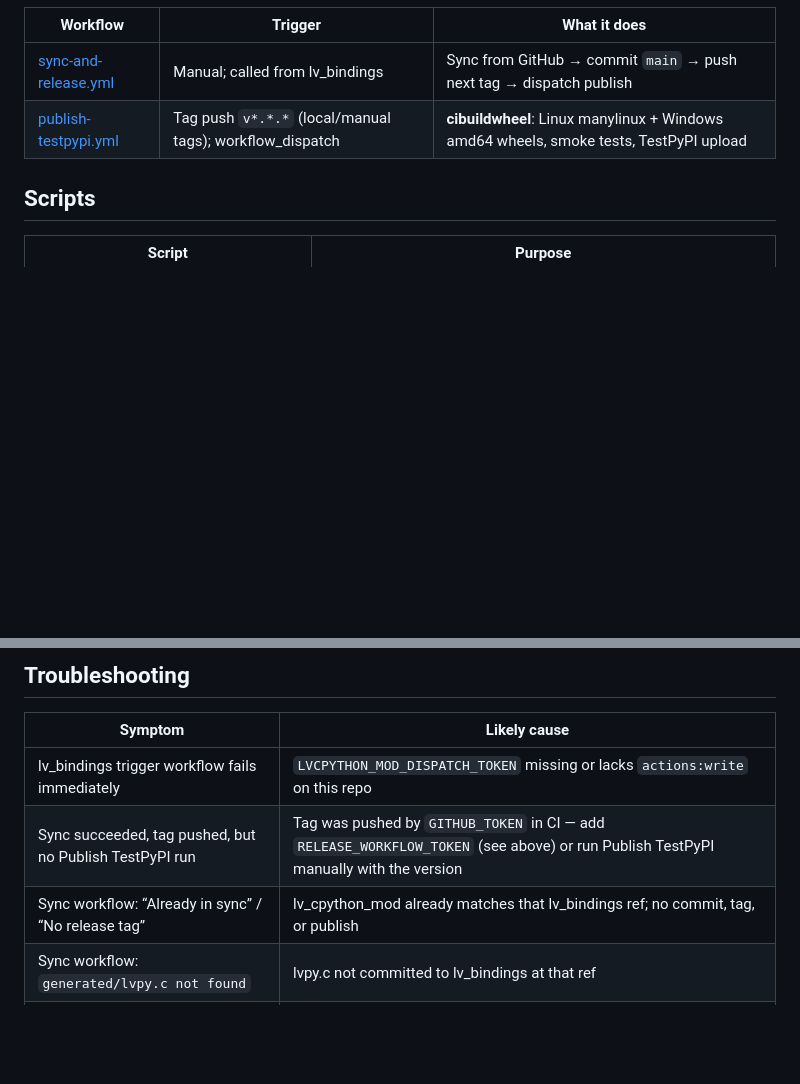
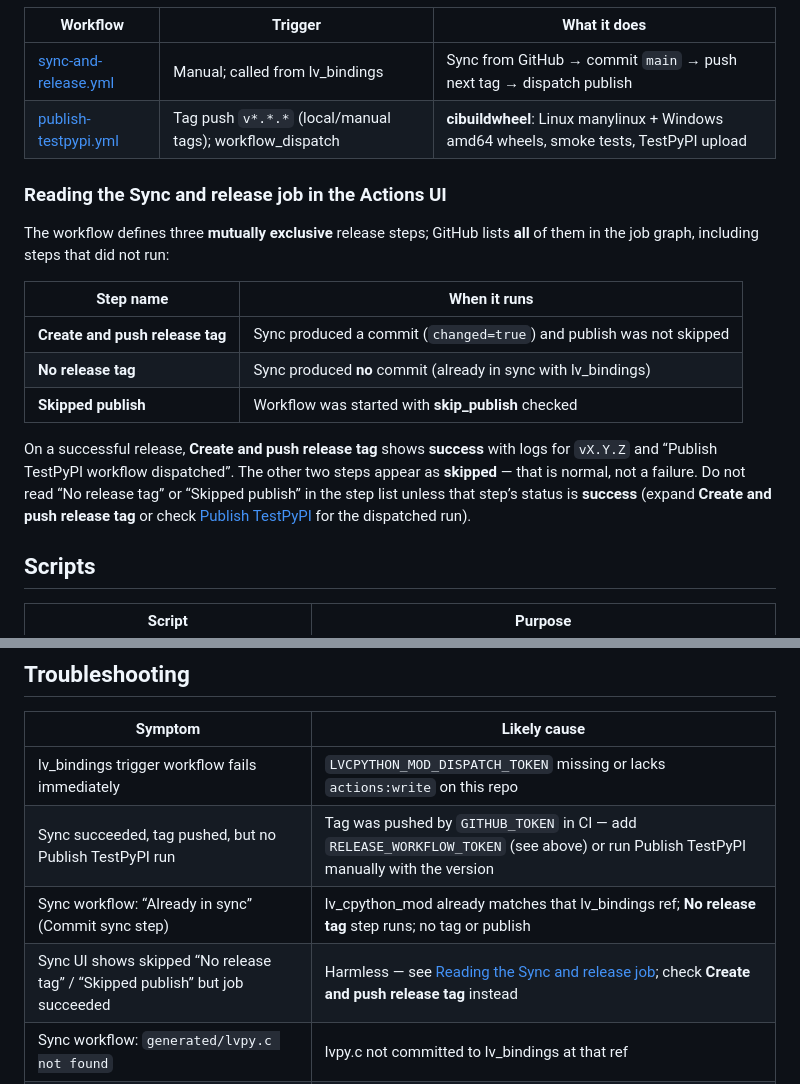
Before and after one commit to PyDevices/lv_cpython_mod, a Markdown page: PUBLISHING.md, 2 parts joined by grey strips. Drawn GitHub-style; blank space fills up the shorter version.

Commit message:
Document misleading skipped steps in Sync and release UI.
GitHub lists all mutually exclusive release steps; skipped "No release
tag" and "Skipped publish" are normal when tagging succeeded.

```diff
--- a/PUBLISHING.md
+++ b/PUBLISHING.md
@@ -163,6 +163,18 @@ Preview without tagging:
 | [sync-and-release.yml](.github/workflows/sync-and-release.yml) | Manual; called from lv_bindings | Sync from GitHub → commit `main` → push next tag → dispatch publish |
 | [publish-testpypi.yml](.github/workflows/publish-testpypi.yml) | Tag push `v*.*.*` (local/manual tags); workflow_dispatch | **cibuildwheel**: Linux manylinux + Windows amd64 wheels, smoke tests, TestPyPI upload |
 
+### Reading the Sync and release job in the Actions UI
+
+The workflow defines three **mutually exclusive** release steps; GitHub lists **all** of them in the job graph, including steps that did not run:
+
+| Step name | When it runs |
+|-----------|----------------|
+| **Create and push release tag** | Sync produced a commit (`changed=true`) and publish was not skipped |
+| **No release tag** | Sync produced **no** commit (already in sync with lv_bindings) |
+| **Skipped publish** | Workflow was started with **skip_publish** checked |
+
+On a successful release, **Create and push release tag** shows **success** with logs for `vX.Y.Z` and “Publish TestPyPI workflow dispatched”. The other two steps appear as **skipped** — that is normal, not a failure. Do not read “No release tag” or “Skipped publish” in the step list unless that step’s status is **success** (expand **Create and push release tag** or check [Publish TestPyPI](https://github.com/PyDevices/lv_cpython_mod/actions/workflows/publish-testpypi.yml) for the dispatched run).
+
 ## Scripts
 
 | Script | Purpose |
@@ -227,7 +239,8 @@ TestPyPI rejects re-uploading the same version — each release needs a new tag
 |---------|----------------|
 | lv_bindings trigger workflow fails immediately | `LVCPYTHON_MOD_DISPATCH_TOKEN` missing or lacks `actions:write` on this repo |
 | Sync succeeded, tag pushed, but no Publish TestPyPI run | Tag was pushed by `GITHUB_TOKEN` in CI — add `RELEASE_WORKFLOW_TOKEN` (see above) or run Publish TestPyPI manually with the version |
-| Sync workflow: “Already in sync” / “No release tag” | lv_cpython_mod already matches that lv_bindings ref; no commit, tag, or publish |
+| Sync workflow: “Already in sync” (Commit sync step) | lv_cpython_mod already matches that lv_bindings ref; **No release tag** step runs; no tag or publish |
+| Sync UI shows skipped “No release tag” / “Skipped publish” but job succeeded | Harmless — see [Reading the Sync and release job](#reading-the-sync-and-release-job-in-the-actions-ui); check **Create and push release tag** instead |
 | Sync workflow: `generated/lvpy.c not found` | lvpy.c not committed to lv_bindings at that ref |
 | Publish fails: `linux_x86_64` unsupported | Old hand-rolled workflow without wheel repair (use current cibuildwheel workflow) |
 | Publish fails on Windows only | Check MSVC build logs in the `windows-latest` matrix job; local Windows builds need Visual Studio Build Tools |
```
